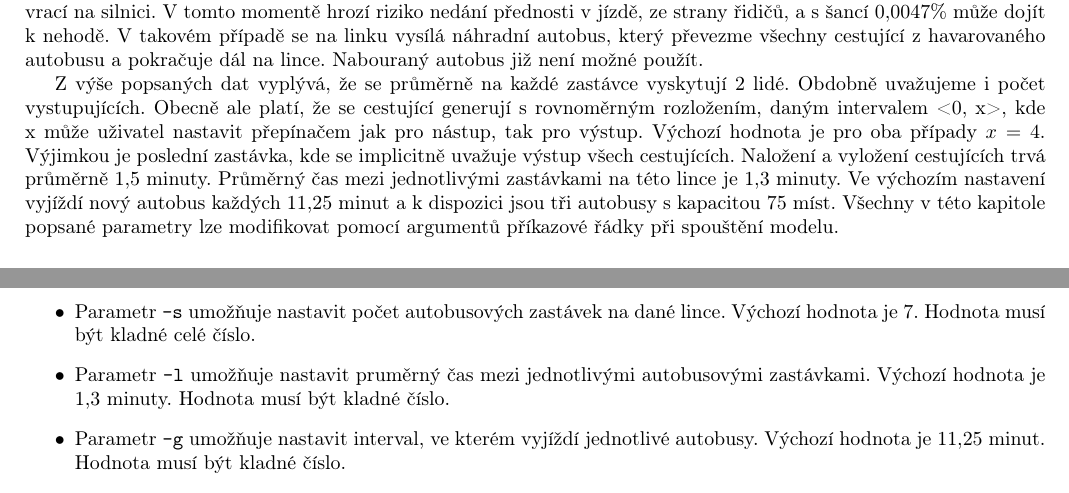
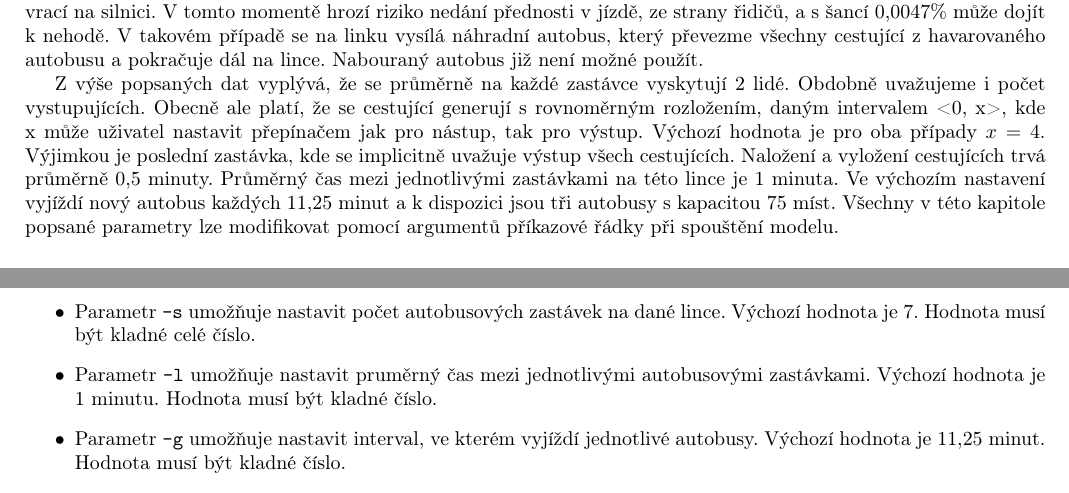
Before and after one commit to martafonekVOLE/VUT_IMS_23, a LaTeX document (Documentation_final_version/documentation.tex): two parts of pages 3 and 5 of 13, joined at a grey line, cut so that both start at the same text. Compiled offline with pdfLaTeX.

Commit message:
fixed typos

```diff
--- a/Documentation_final_version/documentation.tex
+++ b/Documentation_final_version/documentation.tex
@@ -118,7 +118,7 @@
  		V takovém případě se na linku vysílá náhradní autobus, který převezme všechny cestující z havarovaného autobusu a pokračuje dál na lince. Nabouraný autobus již není možné použít.
 
  		Z výše popsaných dat vyplývá, že se průměrně na každé zastávce vyskytují 2 lidé. Obdobně uvažujeme i počet vystupujících. Obecně ale platí, že se cestující generují s rovnoměrným rozložením, daným intervalem <0, x>, kde x může uživatel nastavit přepínačem jak pro nástup, tak pro výstup. Výchozí hodnota je pro oba případy $x = 4$. Výjimkou je poslední zastávka, kde se implicitně uvažuje výstup všech cestujících.
- 		Naložení a vyložení cestujících trvá průměrně 1,5 minuty. Průměrný čas mezi jednotlivými zastávkami na této lince je 1,3 minuty.
+ 		Naložení a vyložení cestujících trvá průměrně 0,5 minuty. Průměrný čas mezi jednotlivými zastávkami na této lince je 1 minuta.
  		Ve výchozím nastavení vyjíždí nový autobus každých 11,25 minut a k dispozici jsou tři autobusy s kapacitou 75 míst.  Všechny v této kapitole popsané parametry lze modifikovat pomocí argumentů příkazové řádky při spouštění modelu.
 
         \subsection{Popis použitých postupů}
@@ -202,7 +202,7 @@
                 \item Parametr \texttt{-a} umožňuje nastavit pravděpodobnost, s jakou se autobus dostane do havárie. Hodnota parametru musí být kladné číslo v intervalu <0,1>.
                 \item Parametr \texttt{-b} umožňuje nastavit počet autobusů, které operují na dané lince hromadné dopravy. Výchozí hodnota je 2. Hodnota musí být kladné celé číslo.
                 \item Parametr \texttt{-s} umožňuje nastavit počet autobusových zastávek na dané lince. Výchozí hodnota je 7. Hodnota musí být kladné celé číslo.
-                \item Parametr \texttt{-l} umožňuje nastavit pruměrný čas mezi jednotlivými autobusovými zastávkami. Výchozí hodnota je 1,3 minuty. Hodnota musí být kladné číslo.
+                \item Parametr \texttt{-l} umožňuje nastavit pruměrný čas mezi jednotlivými autobusovými zastávkami. Výchozí hodnota je 1 minutu. Hodnota musí být kladné číslo.
                 \item Parametr \texttt{-g} umožňuje nastavit interval, ve kterém vyjíždí jednotlivé autobusy. Výchozí hodnota je 11,25 minut. Hodnota musí být kladné číslo.
                 \item Parametr \texttt{-w} umožňuje nastavit čas, který průměrně autobus stráví v dopravní zácpě. Výchozí hodnota je 5 minut. Hodnota musí být kladné číslo.
                 \item Parametr \texttt{-j} umožňuje měnit šanci, se kterou se autobus dostane do dopravní zácpy. Výchozí hodnota je nastavena na 0.00471\%. Parametr musí být kaldné číslo v intervalu <0,1>.
```
Also changed, not shown: Documentation_final_version/Documentation_final_version.pdf (deleted), Documentation_final_version/Documentation_final_version_.pdf (added), Documentation_final_version/documentation.tex (6 more changed lines), 1 other file.
